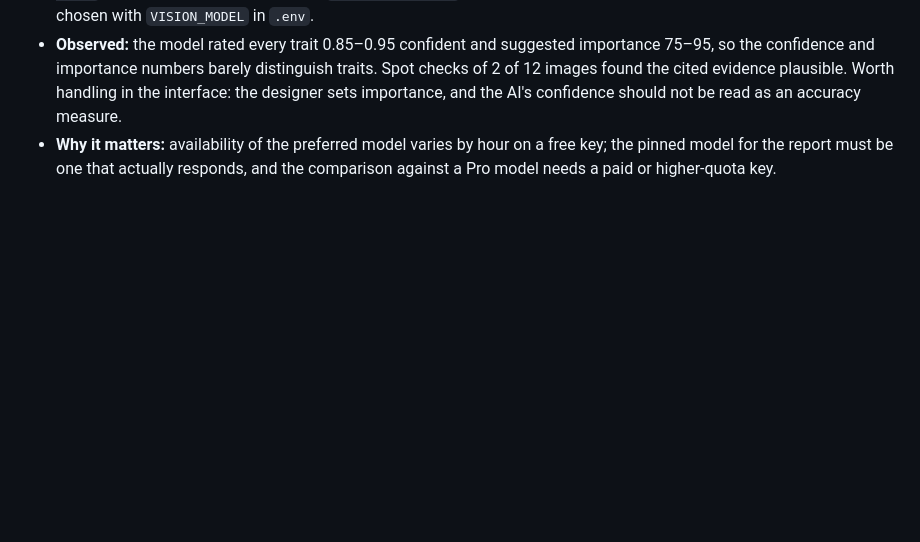
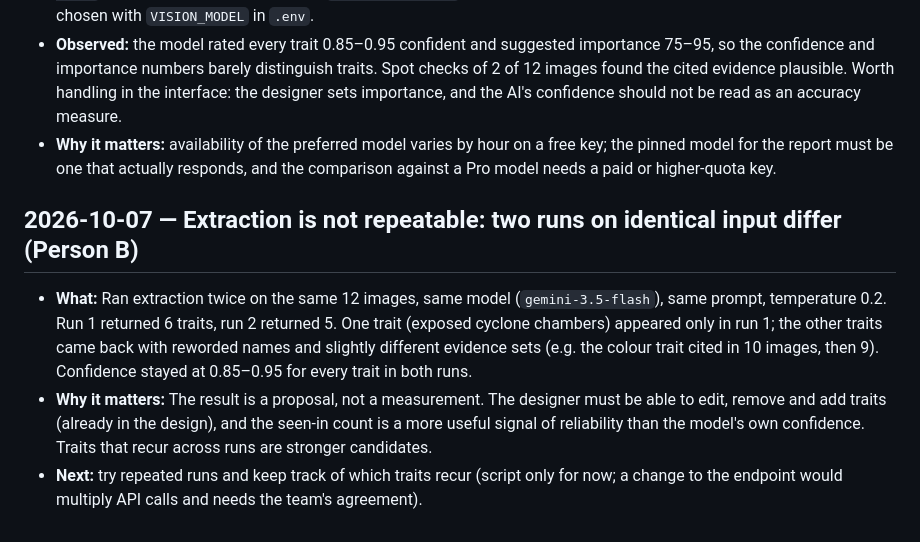
Before and after one commit to Ming-1105/style-ai-generator, a Markdown page: docs/decision-log.md, the part around the change. GitHub-like rendering; blank space fills up the shorter version.

Commit message:
Log that extraction runs differ
Co-Authored-By: Claude Sonnet 5.5 <noreply@anthropic.com>

```diff
--- a/docs/decision-log.md
+++ b/docs/decision-log.md
@@ -85,3 +85,16 @@
 - **Why it matters:** availability of the preferred model varies by hour on a free key; the pinned
   model for the report must be one that actually responds, and the comparison against a Pro model
   needs a paid or higher-quota key.
+
+## 2026-10-07 — Extraction is not repeatable: two runs on identical input differ (Person B)
+
+- **What:** Ran extraction twice on the same 12 images, same model (`gemini-3.5-flash`), same prompt,
+  temperature 0.2. Run 1 returned 6 traits, run 2 returned 5. One trait (exposed cyclone chambers)
+  appeared only in run 1; the other traits came back with reworded names and slightly different
+  evidence sets (e.g. the colour trait cited in 10 images, then 9). Confidence stayed at 0.85–0.95
+  for every trait in both runs.
+- **Why it matters:** The result is a proposal, not a measurement. The designer must be able to edit,
+  remove and add traits (already in the design), and the seen-in count is a more useful signal of
+  reliability than the model's own confidence. Traits that recur across runs are stronger candidates.
+- **Next:** try repeated runs and keep track of which traits recur (script only for now; a change to
+  the endpoint would multiply API calls and needs the team's agreement).
```
